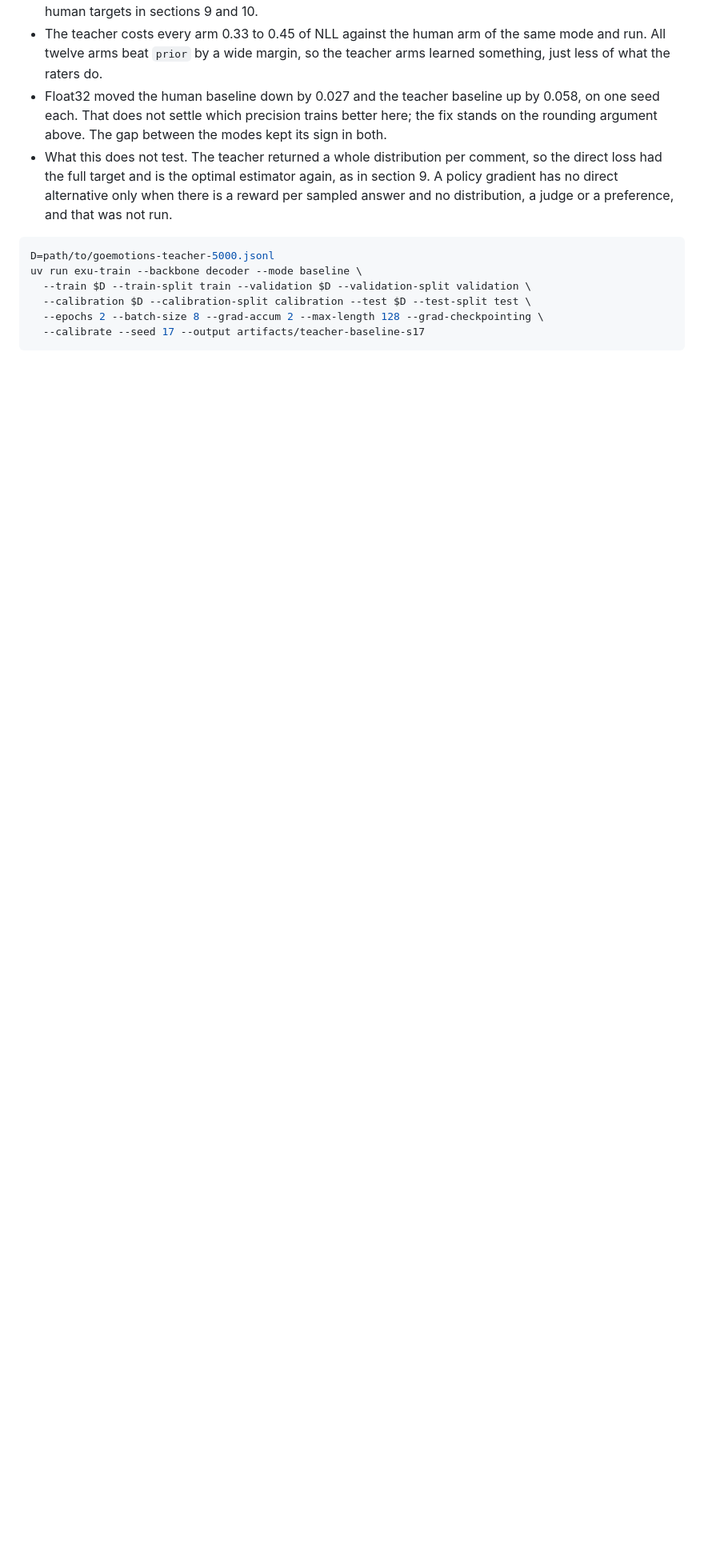
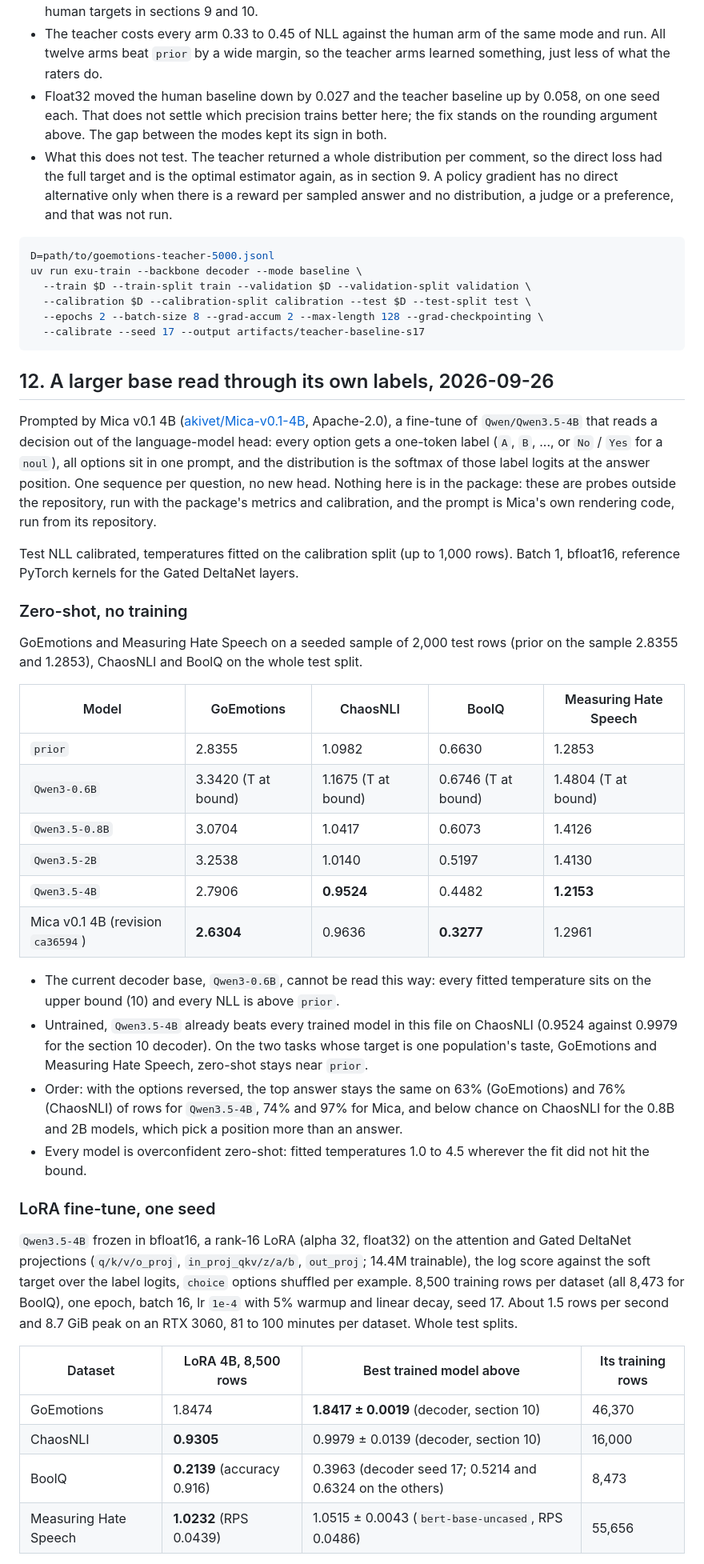
Before and after one commit to Ruivalim/exu-base, a Markdown page: BENCHMARKS.md, the part around one of its changes. Shown at 80% size. GitHub-like rendering; blank space fills up the shorter version.

Commit message:
docs(benchmarks): a larger base read through its own labels
Section 12: zero-shot label readout across Qwen3-0.6B, the Qwen3.5 ladder and
Mica v0.1 4B, then a rank-16 LoRA on Qwen3.5-4B, seed 17, against the best
trained models in the file. Probes outside the package; one seed so far.

````diff
--- a/BENCHMARKS.md
+++ b/BENCHMARKS.md
@@ -899,3 +900,60 @@ uv run exu-train --backbone decoder --mode baseline \
   --calibrate --seed 17 --output artifacts/teacher-baseline-s17
 ```
 
+## 12. A larger base read through its own labels, 2026-09-26
+
+Prompted by Mica v0.1 4B ([akivet/Mica-v0.1-4B](https://github.com/akivet/Mica-v0.1-4B),
+Apache-2.0), a fine-tune of `Qwen/Qwen3.5-4B` that reads a decision out of the
+language-model head: every option gets a one-token label (`A`, `B`, ..., or `No` /
+`Yes` for a `noul`), all options sit in one prompt, and the distribution is the
+softmax of those label logits at the answer position. One sequence per question, no
+new head. Nothing here is in the package: these are probes outside the repository,
+run with the package's metrics and calibration, and the prompt is Mica's own
+rendering code, run from its repository.
+
+Test NLL calibrated, temperatures fitted on the calibration split (up to 1,000
+rows). Batch 1, bfloat16, reference PyTorch kernels for the Gated DeltaNet layers.
+
+### Zero-shot, no training
+
+GoEmotions and Measuring Hate Speech on a seeded sample of 2,000 test rows (prior on
+the sample 2.8355 and 1.2853), ChaosNLI and BoolQ on the whole test split.
+
+| Model | GoEmotions | ChaosNLI | BoolQ | Measuring Hate Speech |
+| --- | --- | --- | --- | --- |
+| `prior` | 2.8355 | 1.0982 | 0.6630 | 1.2853 |
+| `Qwen3-0.6B` | 3.3420 (T at bound) | 1.1675 (T at bound) | 0.6746 (T at bound) | 1.4804 (T at bound) |
+| `Qwen3.5-0.8B` | 3.0704 | 1.0417 | 0.6073 | 1.4126 |
+| `Qwen3.5-2B` | 3.2538 | 1.0140 | 0.5197 | 1.4130 |
+| `Qwen3.5-4B` | 2.7906 | **0.9524** | 0.4482 | **1.2153** |
+| Mica v0.1 4B (revision `ca36594`) | **2.6304** | 0.9636 | **0.3277** | 1.2961 |
+
+- The current decoder base, `Qwen3-0.6B`, cannot be read this way: every fitted
+  temperature sits on the upper bound (10) and every NLL is above `prior`.
+- Untrained, `Qwen3.5-4B` already beats every trained model in this file on
+  ChaosNLI (0.9524 against 0.9979 for the section 10 decoder). On the two tasks whose
+  target is one population's taste, GoEmotions and Measuring Hate Speech, zero-shot
+  stays near `prior`.
+- Order: with the options reversed, the top answer stays the same on 63% (GoEmotions)
+  and 76% (ChaosNLI) of rows for `Qwen3.5-4B`, 74% and 97% for Mica, and below chance
+  on ChaosNLI for the 0.8B and 2B models, which pick a position more than an answer.
+- Every model is overconfident zero-shot: fitted temperatures 1.0 to 4.5 wherever
+  the fit did not hit the bound.
+
+### LoRA fine-tune, one seed
+
+`Qwen3.5-4B` frozen in bfloat16, a rank-16 LoRA (alpha 32, float32) on the attention
+and Gated DeltaNet projections (`q/k/v/o_proj`, `in_proj_qkv/z/a/b`, `out_proj`;
+14.4M trainable), the log score against the soft target over the label logits,
+`choice` options shuffled per example. 8,500 training rows per dataset (all 8,473 for
+BoolQ), one epoch, batch 16, lr `1e-4` with 5% warmup and linear decay, seed 17.
+About 1.5 rows per second and 8.7 GiB peak on an RTX 3060, 81 to 100 minutes per
+dataset. Whole test splits.
+
+| Dataset | LoRA 4B, 8,500 rows | Best trained model above | Its training rows |
+| --- | --- | --- | --- |
+| GoEmotions | 1.8474 | **1.8417 ± 0.0019** (decoder, section 10) | 46,370 |
+| ChaosNLI | **0.9305** | 0.9979 ± 0.0139 (decoder, section 10) | 16,000 |
+| BoolQ | **0.2139** (accuracy 0.916) | 0.3963 (decoder seed 17; 0.5214 and 0.6324 on the others) | 8,473 |
+| Measuring Hate Speech | **1.0232** (RPS 0.0439) | 1.0515 ± 0.0043 (`bert-base-uncased`, RPS 0.0486) | 55,656 |
+
````
Also changed, not shown: other parts of BENCHMARKS.md (+13 -1 lines).
